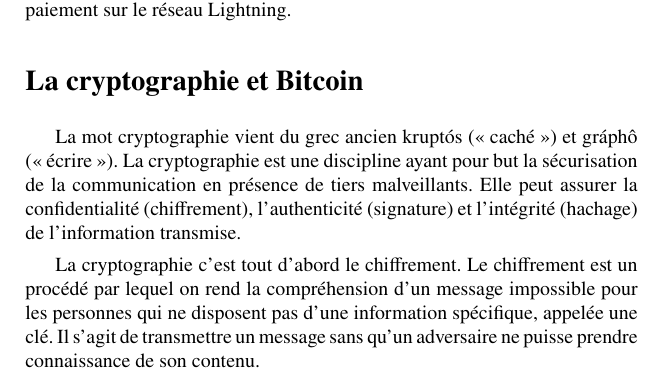
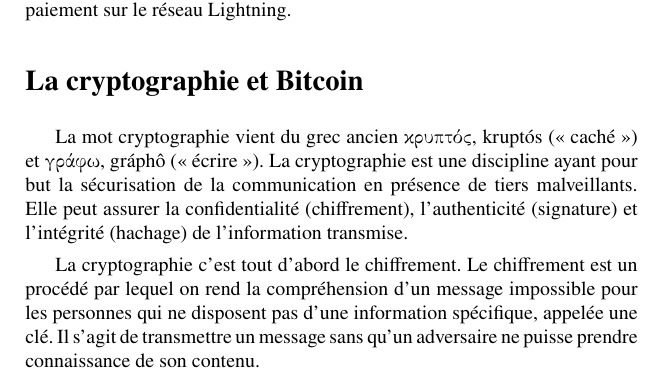
Before and after one commit to lugaxker/bitcoinelegance, a LaTeX book (bitcoinelegance.tex, which reads chapters/ch06-propriete.tex): part of page 110 of 174, cut so that both start at the same text. Compiled offline with pdfLaTeX.

Commit message:
Add Ancient Greek to cryptography section

```diff
--- a/chapters/ch06-propriete.tex
+++ b/chapters/ch06-propriete.tex
@@ -75,7 +75,7 @@
 \section*{La cryptographie et Bitcoin}
 \addcontentsline{toc}{section}{La cryptographie et Bitcoin}
 
-La mot cryptographie vient du grec ancien kruptós (« caché ») et gráphô (« écrire »). La cryptographie est une discipline ayant pour but la sécurisation de la communication en présence de tiers malveillants. Elle peut assurer la confidentialité (chiffrement), l'authenticité (signature) et l'intégrité (hachage) de l'information transmise.
+La mot cryptographie vient du grec ancien \foreignlanguage{greek}{kruptós}, kruptós («~caché~») et \foreignlanguage{greek}{gráfw}, gráphô («~écrire~»). La cryptographie est une discipline ayant pour but la sécurisation de la communication en présence de tiers malveillants. Elle peut assurer la confidentialité (chiffrement), l'authenticité (signature) et l'intégrité (hachage) de l'information transmise.
 
 % --- Le chiffrement ---
 
```
